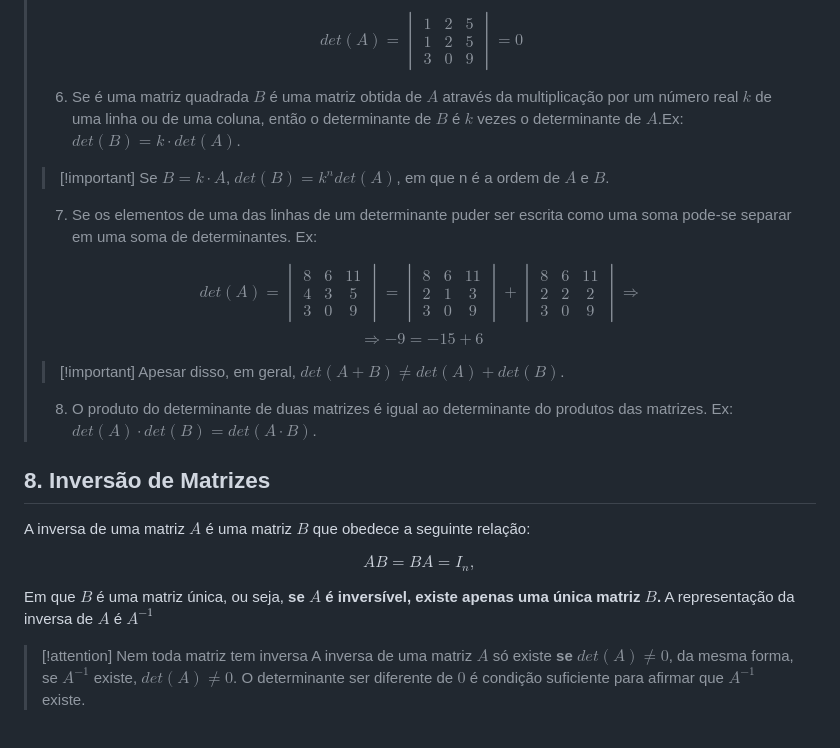
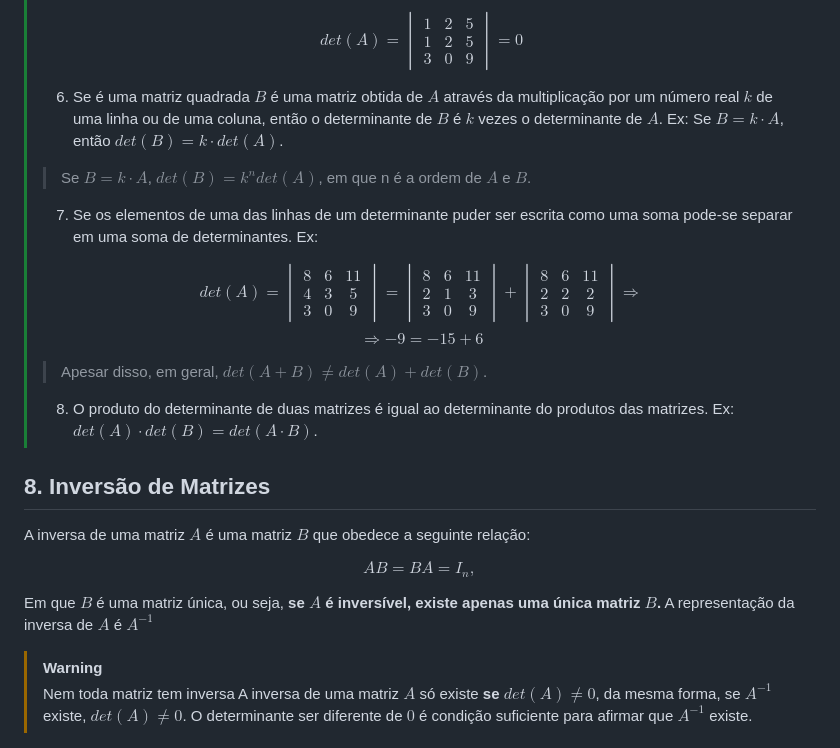
Before and after one commit to Nicky-Name05/Monitoria_algebra_linear, a Markdown page: Operações de Matrizes.md, the part around one of its changes. Drawn GitHub-style; blank space fills up the shorter version.

```diff
--- a/Operações de Matrizes.md
+++ b/Operações de Matrizes.md
@@ -274,8 +287,10 @@ Existem diversas formas de se calcular o determinante, mas a forma mais usada é
 \end{vmatrix}
 = 0$$
 >
->6. Se é uma matriz quadrada $B$ é uma matriz obtida de $A$ através da multiplicação por um número real $k$ de uma linha ou de uma coluna, então o determinante de $B$ é $k$ vezes o determinante de $A$.Ex: $det(B) = k \cdot det(A)$.
->>[!important] Se $B = k \cdot A$, $det(B)=k^n det(A)$, em que n é a ordem de $A$ e $B$.
+>6. Se é uma matriz quadrada $B$ é uma matriz obtida de $A$ através da multiplicação por um número real $k$ de uma linha ou de uma coluna, então o determinante de $B$ é $k$ vezes o determinante de $A$. Ex: Se $B = k \cdot A$, então $det(B) = k \cdot det(A)$.
+>
+>>Se $B = k \cdot A$, $det(B)=k^n det(A)$, em que n é a ordem de $A$ e $B$.
+>
 >7. Se os elementos de uma das linhas de um determinante puder ser escrita como uma soma pode-se separar em uma soma de determinantes. Ex:
 >
 >$$det(A)=
@@ -296,7 +311,8 @@ Existem diversas formas de se calcular o determinante, mas a forma mais usada é
 \end{vmatrix} \Rightarrow$$
 >$$\Rightarrow-9=-15+6$$
 >
->>[!important] Apesar disso, em geral, $det(A+B) \ne det(A)+det(B)$.
+>>Apesar disso, em geral, $det(A+B) \ne det(A)+det(B)$.
+>
 >8. O produto do determinante de duas matrizes é igual ao determinante do produtos das matrizes. Ex: $det(A) \cdot det(B) = det(A \cdot B)$.
 
 
@@ -308,6 +324,7 @@ $$AB = BA = I_n,$$
 
 Em que $B$ é uma matriz única, ou seja, **se $A$ é inversível,  existe apenas uma única matriz $B$.** A representação da inversa de $A$ é $A^{-1}$
 
->[!attention] Nem toda matriz tem inversa
+>[!warning]
+>Nem toda matriz tem inversa
 >A inversa de uma matriz $A$ só existe **se** $det(A)\ne0$, da mesma forma, se $A^{-1}$ existe, $det(A)\ne 0$. O determinante ser diferente de $0$ é condição suficiente para afirmar que $A^{-1}$ existe.
 
```
Also changed, not shown: other parts of Operações de Matrizes.md (+31 -17 lines).
